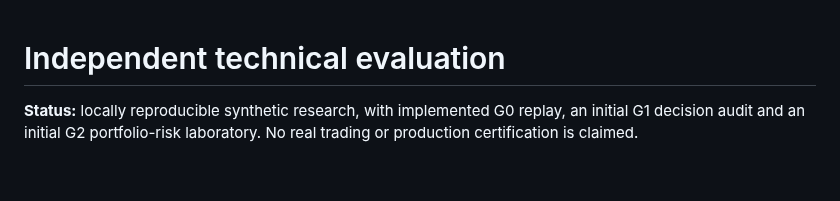
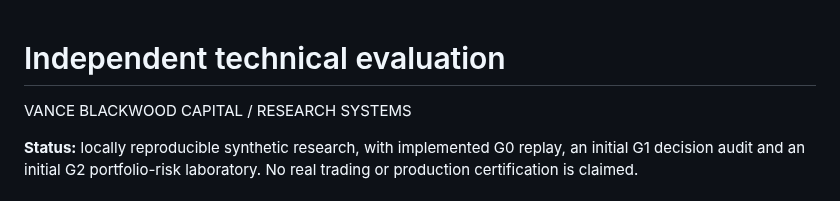
Before and after one commit to julianvanceblackwood/AXOVAR, a Markdown page: docs/EXTERNAL_EVALUATION.md, the part around the change. Rendered like a GitHub page; blank space fills up the shorter version.

Commit message:
docs: align AXOVAR research identity with Vance Blackwood Capital

```diff
--- a/docs/EXTERNAL_EVALUATION.md
+++ b/docs/EXTERNAL_EVALUATION.md
@@ -1,4 +1,6 @@
 # Independent technical evaluation
+
+VANCE BLACKWOOD CAPITAL / RESEARCH SYSTEMS
 
 **Status:** locally reproducible synthetic research, with implemented G0 replay, an initial G1 decision audit and an initial G2 portfolio-risk laboratory. No real trading or production certification is claimed.
 
```
